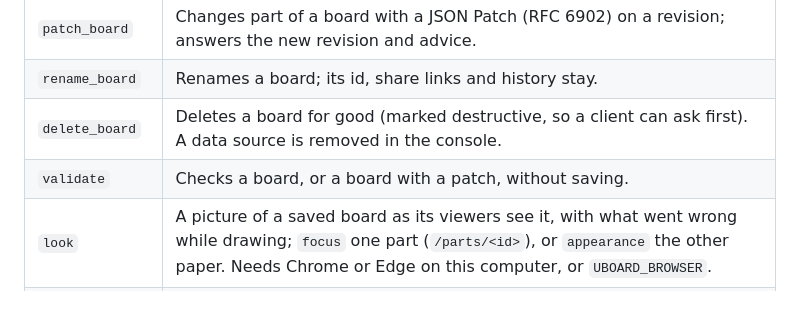
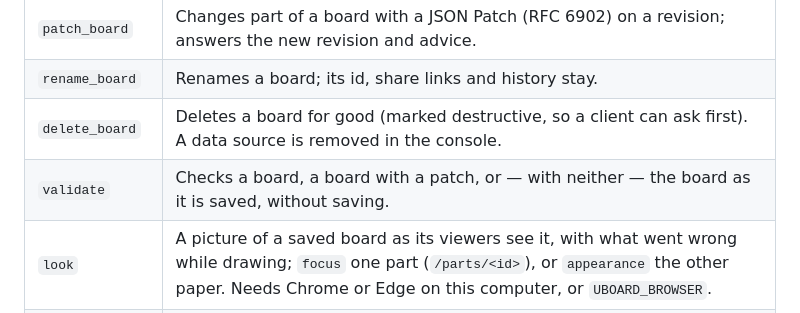
Before and after one commit to iyulab/u-board-studio, a Markdown page: packages/mcp/README.md, the part around the change. Drawn GitHub-style.

Commit message:
docs(mcp): validate also checks the board as it is saved

```diff
--- a/packages/mcp/README.md
+++ b/packages/mcp/README.md
@@ -45,7 +45,7 @@ In a client's JSON configuration:
 | `patch_board` | Changes part of a board with a JSON Patch (RFC 6902) on a revision; answers the new revision and advice. |
 | `rename_board` | Renames a board; its id, share links and history stay. |
 | `delete_board` | Deletes a board for good (marked destructive, so a client can ask first). A data source is removed in the console. |
-| `validate` | Checks a board, or a board with a patch, without saving. |
+| `validate` | Checks a board, a board with a patch, or — with neither — the board as it is saved, without saving. |
 | `look` | A picture of a saved board as its viewers see it, with what went wrong while drawing; `focus` one part (`/parts/<id>`), or `appearance` the other paper. Needs Chrome or Edge on this computer, or `UBOARD_BROWSER`. |
 | `list_sources` | The workspace's data sources — never a credential; a static one with the paths it answers and whether its answers are example data. |
 | `sample_source` | What a source's response looks like: each value's JSON Pointer, type and example, and the fields that tell a list's items apart. |
```
Also changed, not shown: docs/mcp.md (+1 -1 lines).
